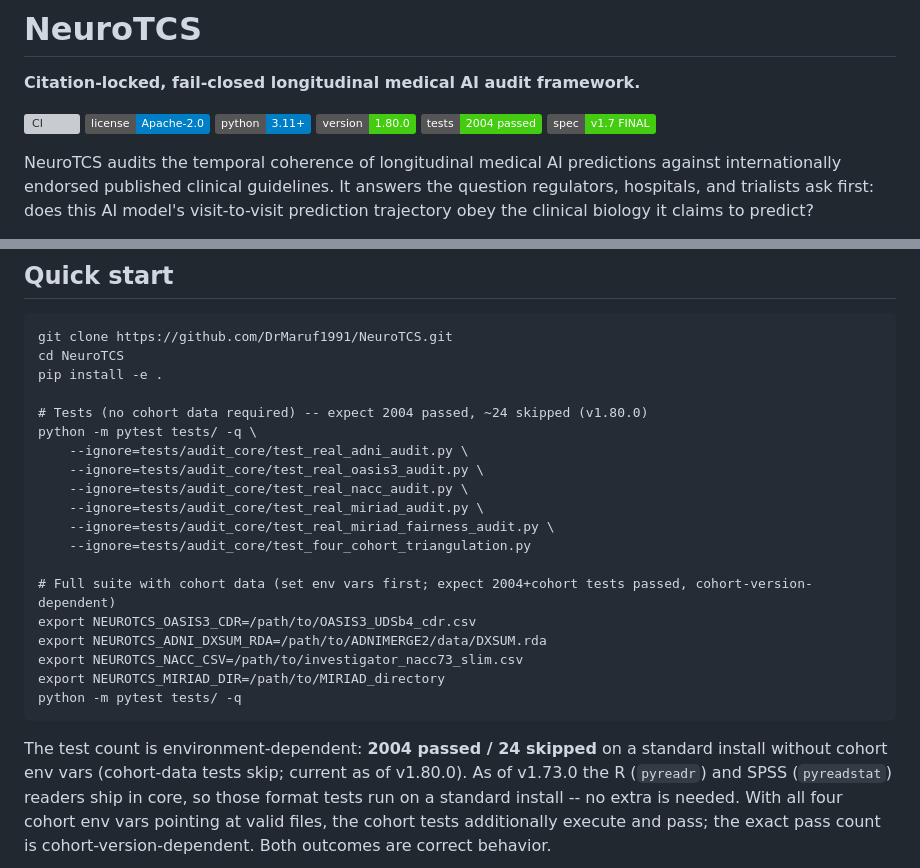
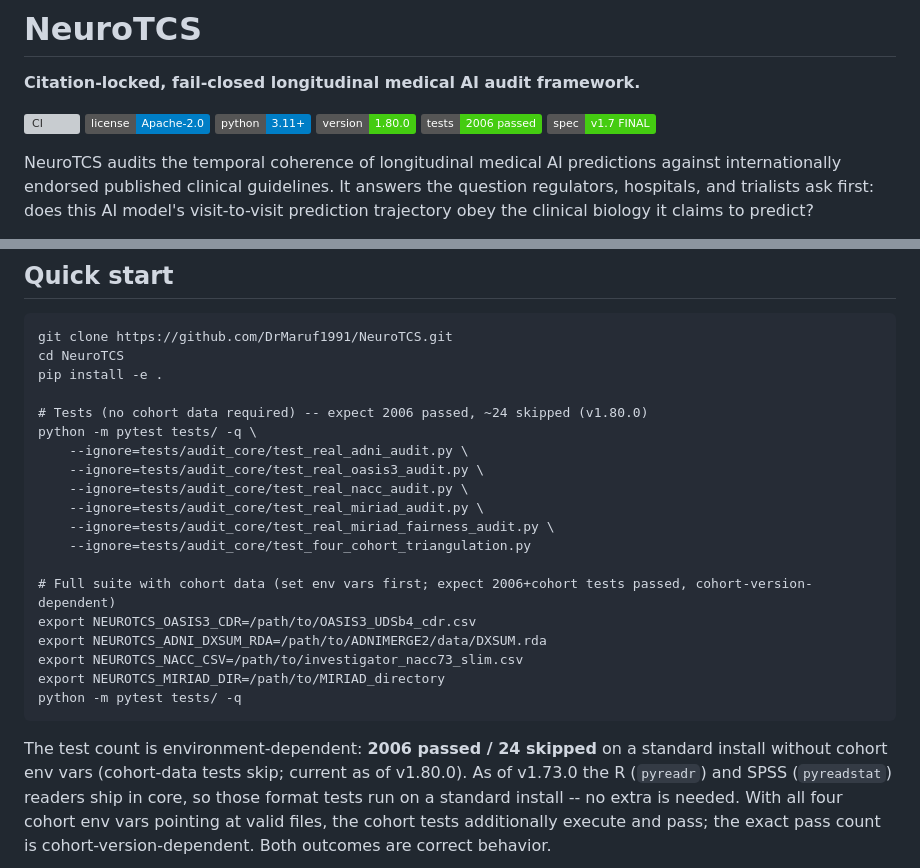
Before and after one commit to DrMaruf1991/NeuroTCS, a Markdown page: README.md, 2 parts joined by grey strips. Rendered like a GitHub page; badges without logos; grey boxes are pictures that could not be loaded.

Commit message:
docs(README): test count 2004 -> 2006 (the +2 version-consistency guards)
Commit e57a446 added 2 version-consistency guards (no-cohort suite 2004 -> 2006)
but did not update the README count, leaving the documented expectation stale by
two. The version-consistency guard checks the 4 README count locations agree
with each other, not against the live suite, so it stayed green despite the
drift. Brings the documented count back to truth (2006). No version/behavior
change.

````diff
--- a/README.md
+++ b/README.md
@@ -6,7 +6,7 @@
 [![License: Apache-2.0](https://img.shields.io/badge/license-Apache--2.0-blue.svg)](LICENSE)
 [![Python 3.11+](https://img.shields.io/badge/python-3.11+-blue.svg)](https://www.python.org/downloads/)
 [![Version 1.80.0](https://img.shields.io/badge/version-1.80.0-success.svg)](CHANGELOG.md)
-[![Tests 2004](https://img.shields.io/badge/tests-2004%20passed-success.svg)](tests/)
+[![Tests 2006](https://img.shields.io/badge/tests-2006%20passed-success.svg)](tests/)
 [![Spec v1.7 FINAL](https://img.shields.io/badge/spec-v1.7%20FINAL-success.svg)](docs/spec/temporalmetric_v1.7_FINAL.md)
 
 NeuroTCS audits the temporal coherence of longitudinal medical AI predictions
@@ -132,7 +132,7 @@ git clone https://github.com/DrMaruf1991/NeuroTCS.git
 cd NeuroTCS
 pip install -e .
 
-# Tests (no cohort data required) -- expect 2004 passed, ~24 skipped (v1.80.0)
+# Tests (no cohort data required) -- expect 2006 passed, ~24 skipped (v1.80.0)
 python -m pytest tests/ -q \
     --ignore=tests/audit_core/test_real_adni_audit.py \
     --ignore=tests/audit_core/test_real_oasis3_audit.py \
@@ -141,7 +141,7 @@ python -m pytest tests/ -q \
     --ignore=tests/audit_core/test_real_miriad_fairness_audit.py \
     --ignore=tests/audit_core/test_four_cohort_triangulation.py
 
-# Full suite with cohort data (set env vars first; expect 2004+cohort tests passed, cohort-version-dependent)
+# Full suite with cohort data (set env vars first; expect 2006+cohort tests passed, cohort-version-dependent)
 export NEUROTCS_OASIS3_CDR=/path/to/OASIS3_UDSb4_cdr.csv
 export NEUROTCS_ADNI_DXSUM_RDA=/path/to/ADNIMERGE2/data/DXSUM.rda
 export NEUROTCS_NACC_CSV=/path/to/investigator_nacc73_slim.csv
@@ -149,7 +149,7 @@ export NEUROTCS_MIRIAD_DIR=/path/to/MIRIAD_directory
 python -m pytest tests/ -q
 ```
 
-The test count is environment-dependent: **2004 passed / 24 skipped** on a
+The test count is environment-dependent: **2006 passed / 24 skipped** on a
 standard install without cohort env vars (cohort-data tests skip; current as of
 v1.80.0). As of v1.73.0 the R (`pyreadr`) and SPSS (`pyreadstat`) readers ship in
 core, so those format tests run on a standard install -- no extra is needed. With
````
